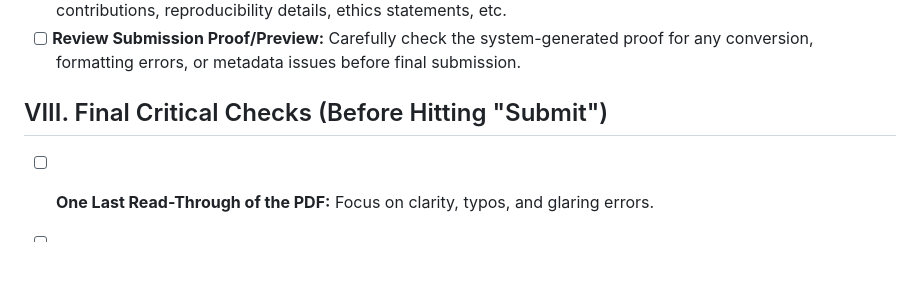
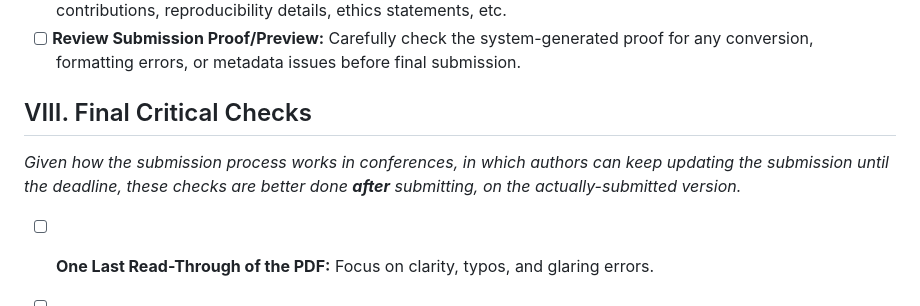
Before and after one commit to acerbilab/mhi-resources, a Markdown page: checklists/submission_checklist.md, the part around the change. Drawn GitHub-style; blank space fills up the shorter version.

Commit message:
final comment

```diff
--- a/checklists/submission_checklist.md
+++ b/checklists/submission_checklist.md
@@ -79,7 +79,9 @@ Go through the list **well in advance** before submission to ensure all the nece
 - [ ] **Fill Out All Required Submission Forms/Questionnaires in the Portal:** This may include COI, author contributions, reproducibility details, ethics statements, etc.
 - [ ] **Review Submission Proof/Preview:** Carefully check the system-generated proof for any conversion, formatting errors, or metadata issues before final submission.
 
-## VIII. Final Critical Checks (Before Hitting "Submit")
+## VIII. Final Critical Checks
+
+_Given how the submission process works in conferences, in which authors can keep updating the submission until the deadline, these checks are better done **after** submitting, on the actually-submitted version._
 
 - [ ] **One Last Read-Through of the PDF:** Focus on clarity, typos, and glaring errors.
 - [ ] **Verify Claims in Abstract & Introduction:** Ensure they accurately reflect the paper's contributions and scope especially if there were last-minute changes.
```
